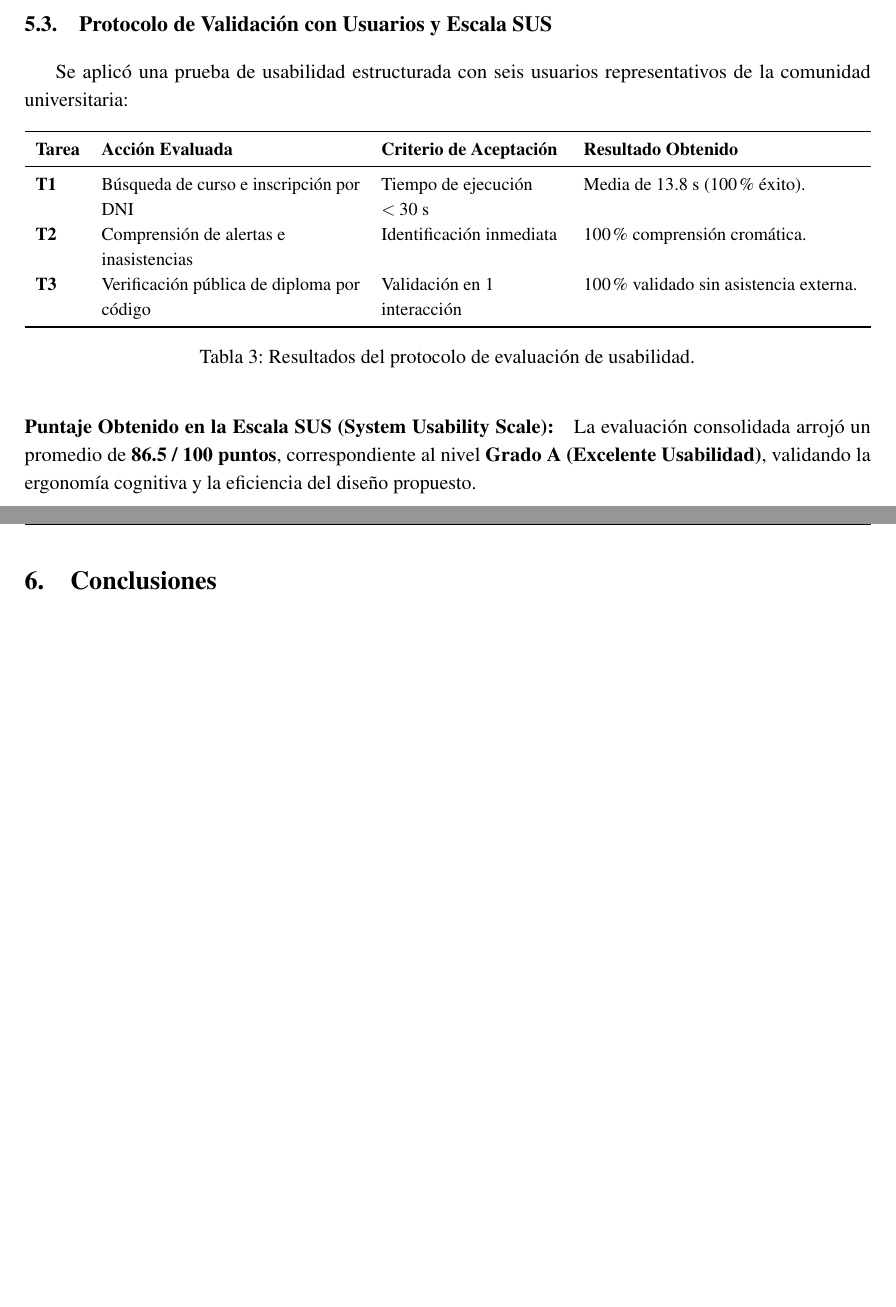
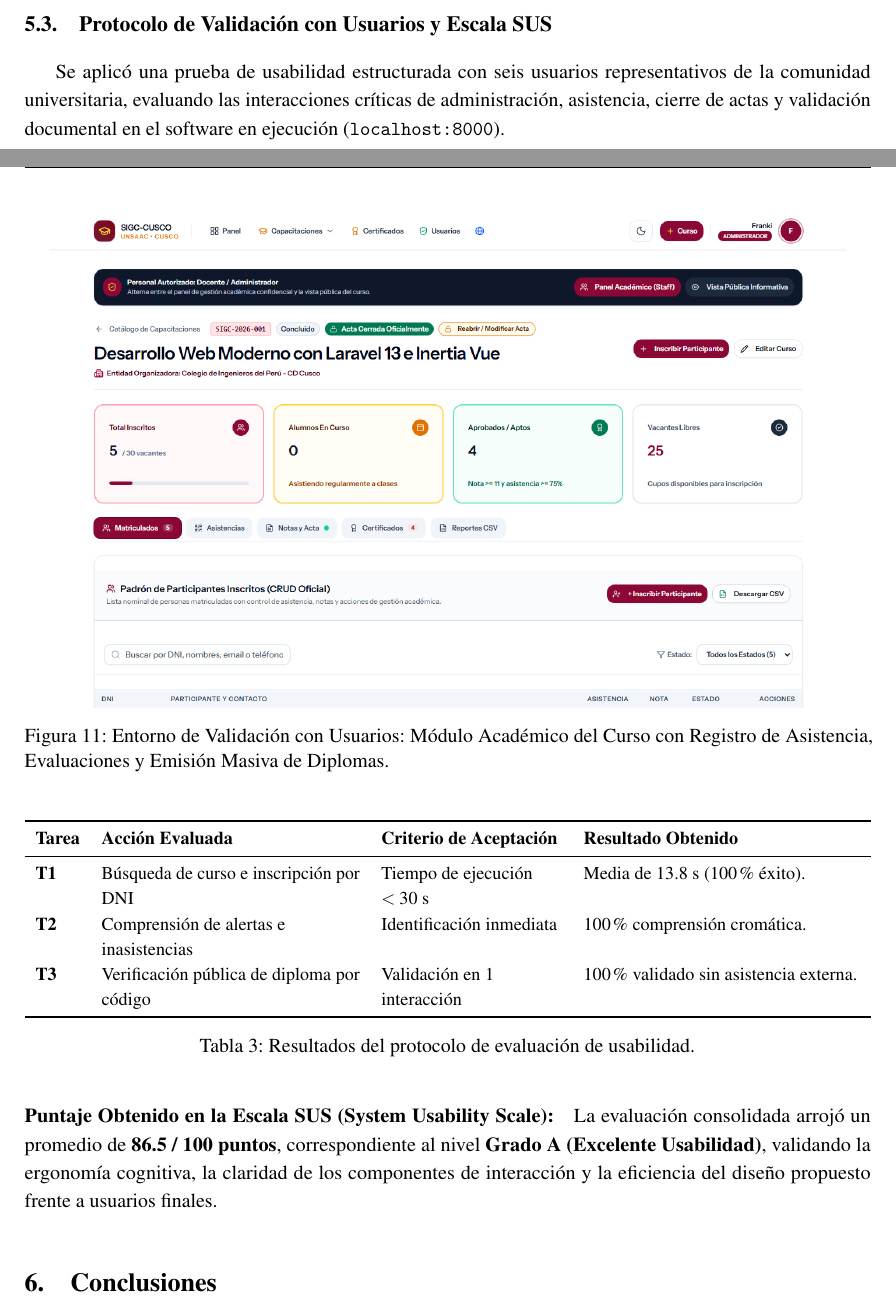
Before and after one commit to frankich99/LABO-SIGC-CUSCO, a LaTeX document (lab04/latex/main.tex, which reads lab04/latex/secciones/05_ux_validacion_usuarios.tex): two parts of pages 12 and 13 of 13 before the commit and two parts of pages 12 and 13 of 14 after it, joined at a grey line, cut so that both start at the same text, the shorter picture padded with empty space. Compiled offline with pdfLaTeX.

Commit message:
feat(lab04): integrar captura del entorno academico real en Protocolo de Validacion y Escala SUS

```diff
--- a/lab04/latex/secciones/05_ux_validacion_usuarios.tex
+++ b/lab04/latex/secciones/05_ux_validacion_usuarios.tex
@@ -35,7 +35,14 @@ Las Figuras \ref{fig:real_dashboard_ux}, \ref{fig:real_welcome_ux} y \ref{fig:re
 \end{figure}
 
 \subsection{Protocolo de Validación con Usuarios y Escala SUS}
-Se aplicó una prueba de usabilidad estructurada con seis usuarios representativos de la comunidad universitaria:
+Se aplicó una prueba de usabilidad estructurada con seis usuarios representativos de la comunidad universitaria, evaluando las interacciones críticas de administración, asistencia, cierre de actas y validación documental en el software en ejecución (\texttt{localhost:8000}).
+
+\begin{figure}[H]
+    \centering
+    \includegraphics[width=0.94\textwidth]{sigc_gestion_academica_curso.png}
+    \caption{Entorno de Validación con Usuarios: Módulo Académico del Curso con Registro de Asistencia, Evaluaciones y Emisión Masiva de Diplomas.}
+    \label{fig:real_gestion_validacion}
+\end{figure}
 
 \begin{table}[H]
 \centering
@@ -54,4 +61,4 @@ Se aplicó una prueba de usabilidad estructurada con seis usuarios representativ
 \end{table}
 
 \paragraph{Puntaje Obtenido en la Escala SUS (System Usability Scale):}
-La evaluación consolidada arrojó un promedio de \textbf{86.5 / 100 puntos}, correspondiente al nivel \textbf{Grado A (Excelente Usabilidad)}, validando la ergonomía cognitiva y la eficiencia del diseño propuesto.
+La evaluación consolidada arrojó un promedio de \textbf{86.5 / 100 puntos}, correspondiente al nivel \textbf{Grado A (Excelente Usabilidad)}, validando la ergonomía cognitiva, la claridad de los componentes de interacción y la eficiencia del diseño propuesto frente a usuarios finales.
```
Also changed, not shown: lab04/Lab_04_Informe_SIGC_CUSCO.pdf, lab04/latex/imagenes/sigc_gestion_academica_curso.png (added), 1 other file.
